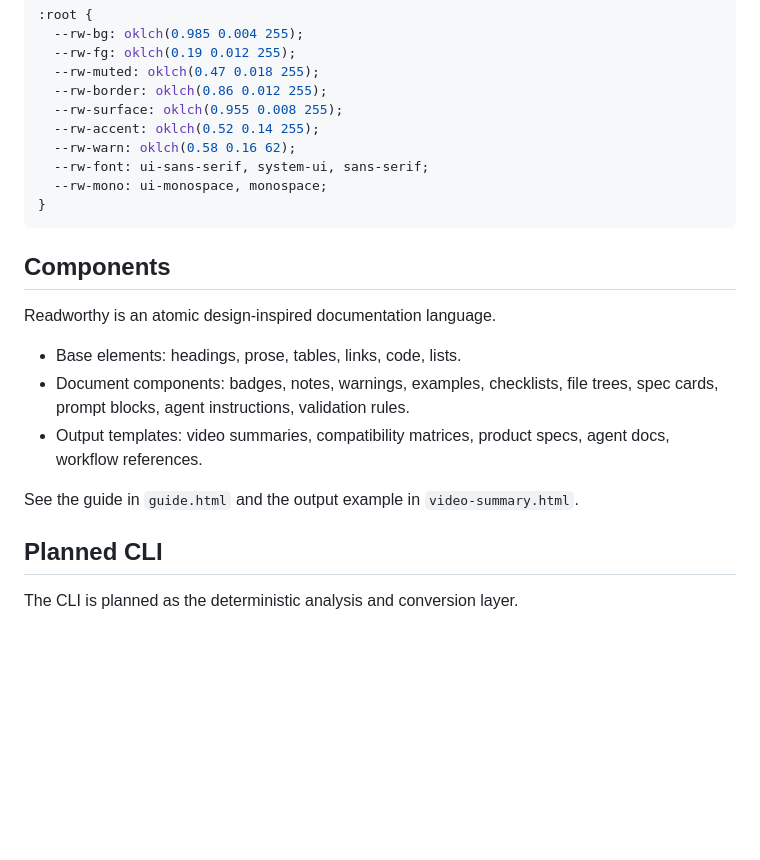
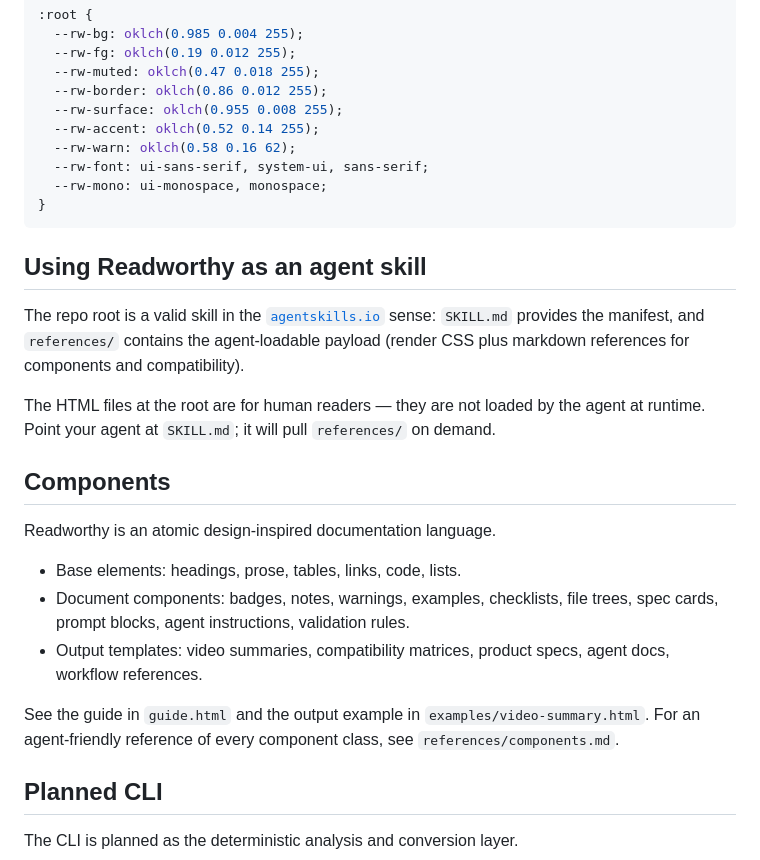
Before and after one commit to RL22/readworthy, a Markdown page: README.md, the part around one of its changes. GitHub-like rendering; blank space fills up the shorter version.

````diff
--- a/README.md
+++ b/README.md
@@ -77,6 +97,12 @@ brand or design reference.
 }
 ```
 
+## Using Readworthy as an agent skill
+
+The repo root is a valid skill in the [`agentskills.io`](https://agentskills.io) sense: `SKILL.md` provides the manifest, and `references/` contains the agent-loadable payload (render CSS plus markdown references for components and compatibility).
+
+The HTML files at the root are for human readers — they are not loaded by the agent at runtime. Point your agent at `SKILL.md`; it will pull `references/` on demand.
+
 ## Components
 
 Readworthy is an atomic design-inspired documentation language.
@@ -87,7 +113,7 @@ Readworthy is an atomic design-inspired documentation language.
 - Output templates: video summaries, compatibility matrices, product specs,
   agent docs, workflow references.
 
-See the guide in `guide.html` and the output example in `video-summary.html`.
+See the guide in `guide.html` and the output example in `examples/video-summary.html`. For an agent-friendly reference of every component class, see `references/components.md`.
 
 ## Planned CLI
 
````
Also changed, not shown: other parts of README.md (+32 -8 lines).
